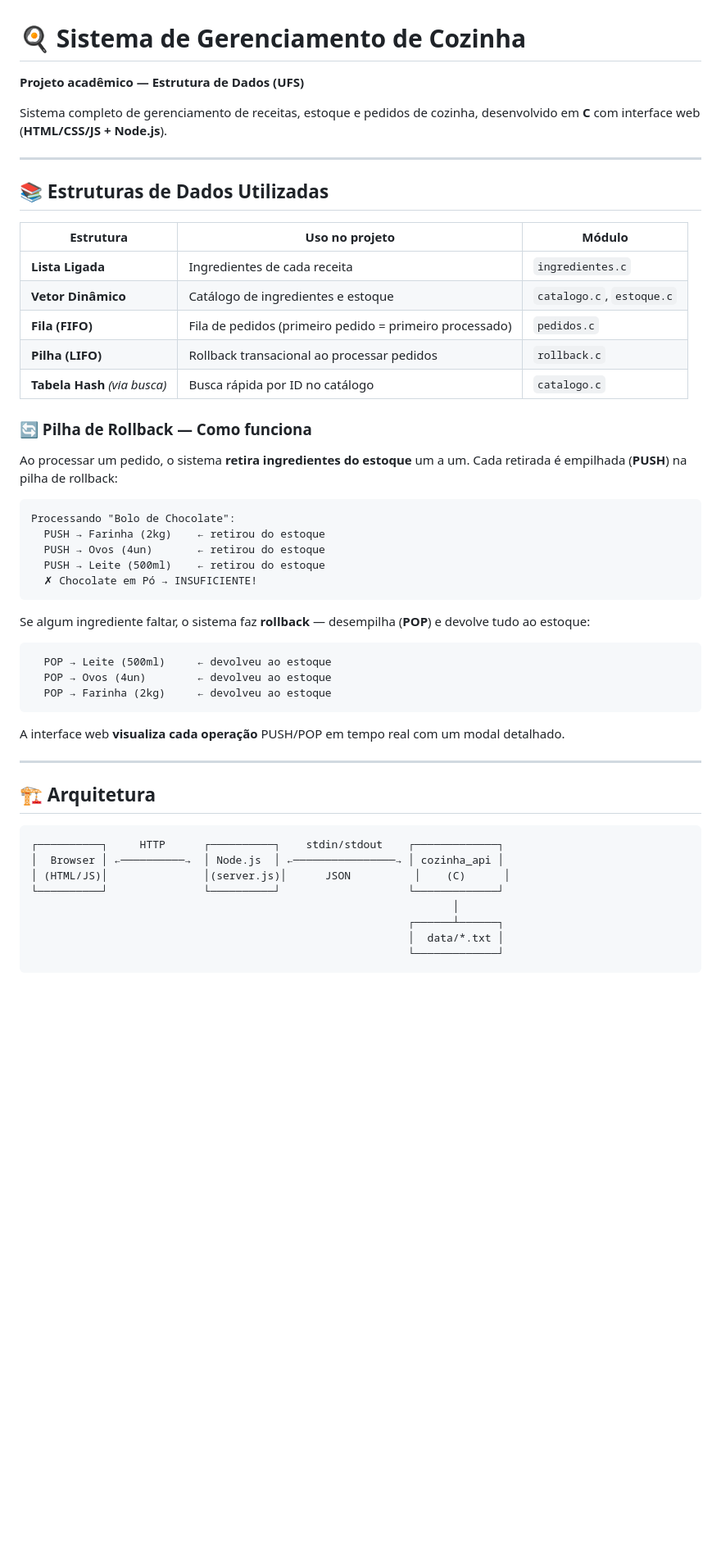
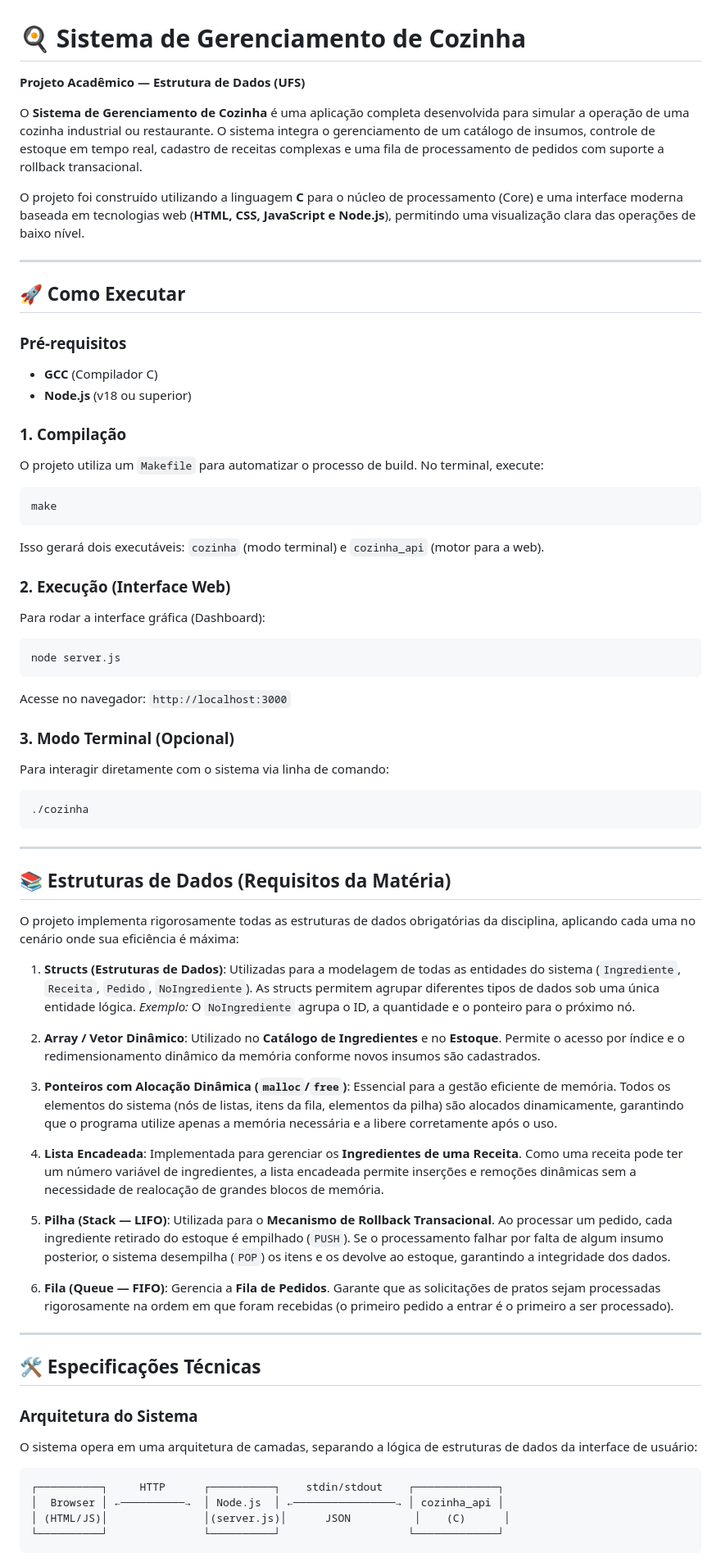
Before and after one commit to Breno-Thiago/COMP0405-Estrutura-de-Dados, a Markdown page: README.md, the part around one of its changes. Shown at 82% size. GitHub-like rendering; blank space fills up the shorter version.

````diff
--- a/README.md
+++ b/README.md
@@ -1,55 +1,75 @@
 # 🍳 Sistema de Gerenciamento de Cozinha
 
-**Projeto acadêmico — Estrutura de Dados (UFS)**
+**Projeto Acadêmico — Estrutura de Dados (UFS)**
 
-Sistema completo de gerenciamento de receitas, estoque e pedidos de cozinha, desenvolvido em **C** com interface web (**HTML/CSS/JS + Node.js**).
+O **Sistema de Gerenciamento de Cozinha** é uma aplicação completa desenvolvida para simular a operação de uma cozinha industrial ou restaurante. O sistema integra o gerenciamento de um catálogo de insumos, controle de estoque em tempo real, cadastro de receitas complexas e uma fila de processamento de pedidos com suporte a rollback transacional.
+
+O projeto foi construído utilizando a linguagem **C** para o núcleo de processamento (Core) e uma interface moderna baseada em tecnologias web (**HTML, CSS, JavaScript e Node.js**), permitindo uma visualização clara das operações de baixo nível.
 
 ---
 
-## 📚 Estruturas de Dados Utilizadas
+## 🚀 Como Executar
 
-| Estrutura | Uso no projeto | Módulo |
-|---|---|---|
-| **Lista Ligada** | Ingredientes de cada receita | `ingredientes.c` |
-| **Vetor Dinâmico** | Catálogo de ingredientes e estoque | `catalogo.c`, `estoque.c` |
-| **Fila (FIFO)** | Fila de pedidos (primeiro pedido = primeiro processado) | `pedidos.c` |
-| **Pilha (LIFO)** | Rollback transacional ao processar pedidos | `rollback.c` |
-| **Tabela Hash** *(via busca)* | Busca rápida por ID no catálogo | `catalogo.c` |
+### Pré-requisitos
+- **GCC** (Compilador C)
+- **Node.js** (v18 ou superior)
 
-### 🔄 Pilha de Rollback — Como funciona
+### 1. Compilação
+O projeto utiliza um `Makefile` para automatizar o processo de build. No terminal, execute:
+```bash
+make
+```
+Isso gerará dois executáveis: `cozinha` (modo terminal) e `cozinha_api` (motor para a web).
 
-Ao processar um pedido, o sistema **retira ingredientes do estoque** um a um. Cada retirada é empilhada (**PUSH**) na pilha de rollback:
+### 2. Execução (Interface Web)
+Para rodar a interface gráfica (Dashboard):
+```bash
+node server.js
+```
+Acesse no navegador: `http://localhost:3000`
 
+### 3. Modo Terminal (Opcional)
+Para interagir diretamente com o sistema via linha de comando:
+```bash
+./cozinha
 ```
-Processando "Bolo de Chocolate":
-  PUSH → Farinha (2kg)    ← retirou do estoque
-  PUSH → Ovos (4un)       ← retirou do estoque
-  PUSH → Leite (500ml)    ← retirou do estoque
-  ✗ Chocolate em Pó → INSUFICIENTE!
-```
-
-Se algum ingrediente faltar, o sistema faz **rollback** — desempilha (**POP**) e devolve tudo ao estoque:
-
-```
-  POP → Leite (500ml)     ← devolveu ao estoque
-  POP → Ovos (4un)        ← devolveu ao estoque
-  POP → Farinha (2kg)     ← devolveu ao estoque
-```
-
-A interface web **visualiza cada operação** PUSH/POP em tempo real com um modal detalhado.
 
 ---
 
-## 🏗️ Arquitetura
+## 📚 Estruturas de Dados (Requisitos da Matéria)
+
+O projeto implementa rigorosamente todas as estruturas de dados obrigatórias da disciplina, aplicando cada uma no cenário onde sua eficiência é máxima:
+
+1.  **Structs (Estruturas de Dados)**:
+    Utilizadas para a modelagem de todas as entidades do sistema (`Ingrediente`, `Receita`, `Pedido`, `NoIngrediente`). As structs permitem agrupar diferentes tipos de dados sob uma única entidade lógica.
+    *Exemplo:* O `NoIngrediente` agrupa o ID, a quantidade e o ponteiro para o próximo nó.
+
+2.  **Array / Vetor Dinâmico**:
+    Utilizado no **Catálogo de Ingredientes** e no **Estoque**. Permite o acesso por índice e o redimensionamento dinâmico da memória conforme novos insumos são cadastrados.
+
+3.  **Ponteiros com Alocação Dinâmica (`malloc`/`free`)**:
+    Essencial para a gestão eficiente de memória. Todos os elementos do sistema (nós de listas, itens da fila, elementos da pilha) são alocados dinamicamente, garantindo que o programa utilize apenas a memória necessária e a libere corretamente após o uso.
+
+4.  **Lista Encadeada**:
+    Implementada para gerenciar os **Ingredientes de uma Receita**. Como uma receita pode ter um número variável de ingredientes, a lista encadeada permite inserções e remoções dinâmicas sem a necessidade de realocação de grandes blocos de memória.
+
+5.  **Pilha (Stack — LIFO)**:
+    Utilizada para o **Mecanismo de Rollback Transacional**. Ao processar um pedido, cada ingrediente retirado do estoque é empilhado (`PUSH`). Se o processamento falhar por falta de algum insumo posterior, o sistema desempilha (`POP`) os itens e os devolve ao estoque, garantindo a integridade dos dados.
+
+6.  **Fila (Queue — FIFO)**:
+    Gerencia a **Fila de Pedidos**. Garante que as solicitações de pratos sejam processadas rigorosamente na ordem em que foram recebidas (o primeiro pedido a entrar é o primeiro a ser processado).
+
+---
+
+## 🛠️ Especificações Técnicas
+
+### Arquitetura do Sistema
+O sistema opera em uma arquitetura de camadas, separando a lógica de estruturas de dados da interface de usuário:
 
 ```
 ┌──────────┐     HTTP      ┌──────────┐    stdin/stdout    ┌─────────────┐
 │  Browser │ ←──────────→  │ Node.js  │ ←────────────────→ │ cozinha_api │
 │ (HTML/JS)│               │(server.js)│      JSON          │    (C)      │
 └──────────┘               └──────────┘                    └─────────────┘
-                                                                  │
-                                                           ┌──────┴──────┐
-                                                           │  data/*.txt │
-                                                           └─────────────┘
 ```
 
````
Also changed, not shown: other parts of README.md (+10 -77 lines).
